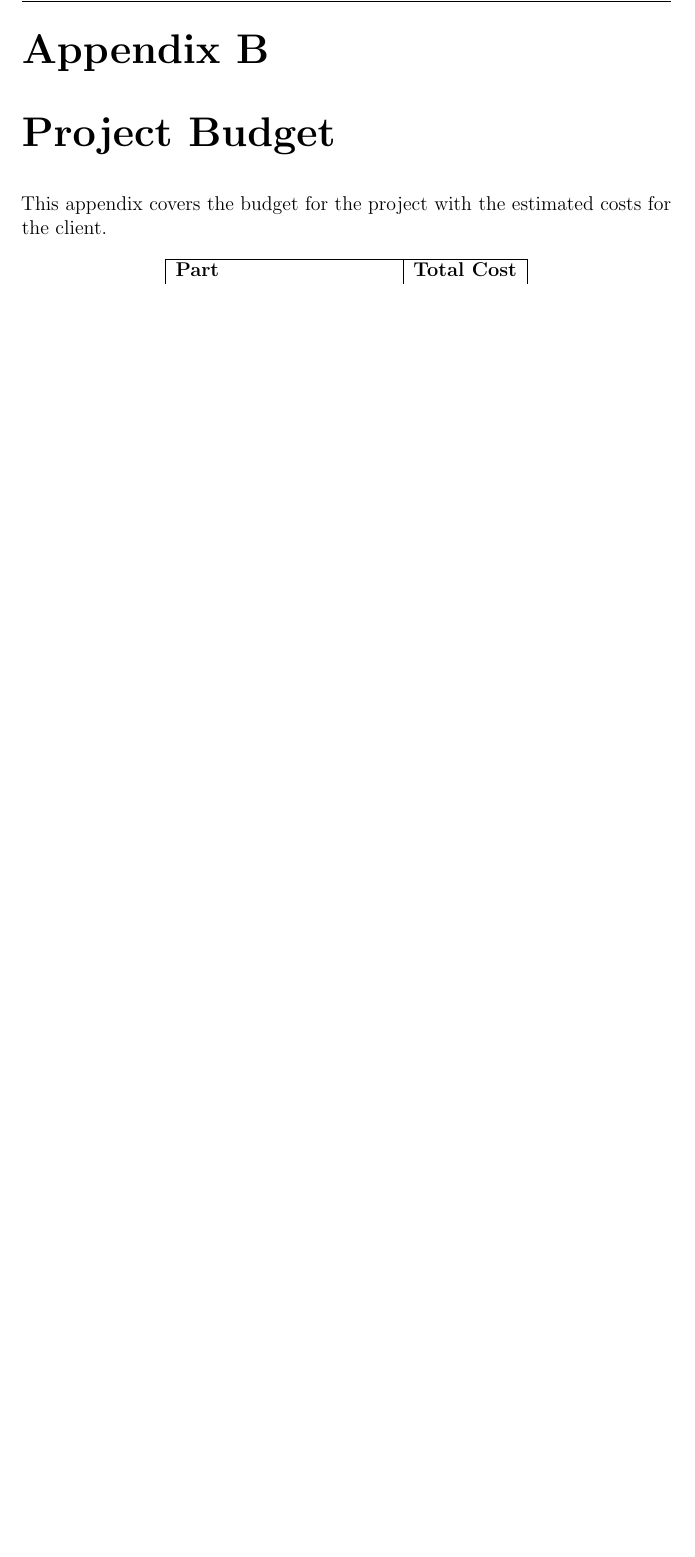
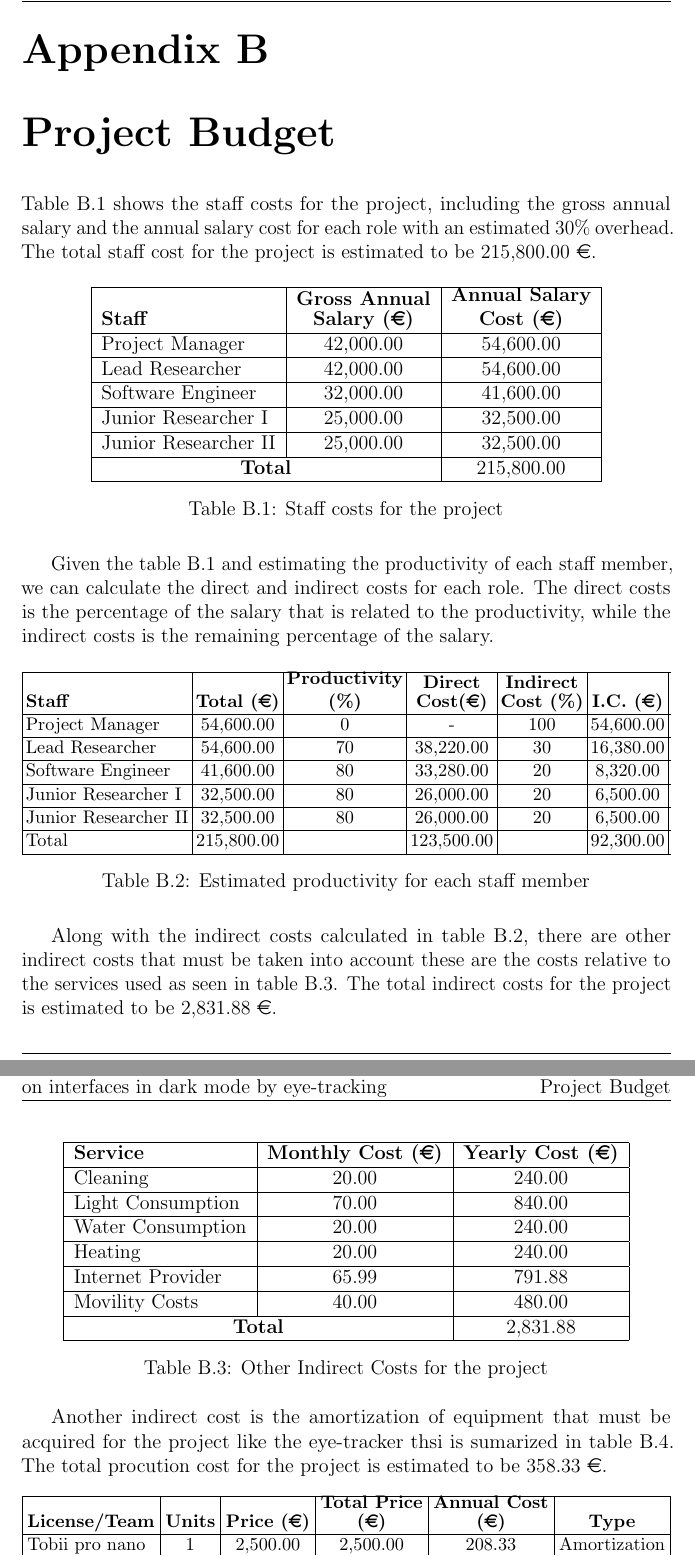
Before and after one commit to andrrsin/TFG, a LaTeX thesis (docs/main.tex, which reads docs/chapters/budget.tex): part of page 70 of 71 before the commit and two parts of pages 70 and 71 of 72 after it, the two joined at a grey line, cut so that both start at the same text, the shorter picture padded with empty space. Compiled offline with pdfLaTeX.

Commit message:
budget changes

```diff
--- a/docs/chapters/budget.tex
+++ b/docs/chapters/budget.tex
@@ -1,3 +1,80 @@
 \chapter{Project Budget}
 \label{chap:budget}
-This appendix covers the budget for the project with the estimated costs for the client.
+Table \ref{tab:staff} shows the staff costs for the project, including the gross annual salary
+and the annual salary cost for each role with an estimated 30\% overhead. The total staff cost
+for the project is estimated to be 215,800.00 \euro.
+% Tabla STaff
+\begin{table} [H]
+    \centering
+    \begin{tabular}{|l|c|c|}
+        \hline
+        \textbf{Staff} & \textbf{\shortstack{Gross Annual\\Salary (\euro)}} & \textbf{\shortstack{Annual Salary\\Cost (\euro)}} \\ \hline
+        Project Manager & 42,000.00 & 54,600.00  \\ \hline
+        Lead Researcher & 42,000.00 & 54,600.00 \\ \hline
+        Software Engineer & 32,000.00 & 41,600.00  \\ \hline
+        Junior Researcher I & 25,000.00 & 32,500.00  \\ \hline
+        Junior Researcher II & 25,000.00 & 32,500.00  \\ \hline
+         \multicolumn{2}{|c|}{\textbf{Total}} & 215,800.00 \\ \hline
+    \end{tabular}
+    \caption{Staff costs for the project}
+    \label{tab:staff}
+\end{table}
+Given the table \ref{tab:staff} and estimating the productivity of each staff member,
+we can calculate the direct and indirect costs for each role. The direct costs is the percentage of the salary
+that is related to the productivity, while the indirect costs is the remaining percentage of the salary.
+% Tabla Staff Productivity
+\begin{table} [H]
+    \centering
+    \small
+    \setlength{\tabcolsep}{2pt}
+    \begin{tabularx}{\textwidth}{|l|c|c|c|c|c|}
+        \hline
+        \textbf{Staff} & \textbf{Total (\euro)} & \textbf{\shortstack{Productivity\\(\%)}} & \textbf{\shortstack{Direct\\Cost(\euro)}} & \textbf{\shortstack{Indirect\\Cost (\%)}} & \textbf{I.C. (\euro)} \\ \hline
+        Project Manager & 54,600.00 & 0  & - & 100 & 54,600.00 \\ \hline
+        Lead Researcher & 54,600.00 & 70  & 38,220.00 & 30 & 16,380.00 \\ \hline
+        Software Engineer & 41,600.00 & 80  & 33,280.00 & 20 & 8,320.00 \\ \hline
+        Junior Researcher I & 32,500.00 & 80  & 26,000.00 & 20 & 6,500.00 \\ \hline
+        Junior Researcher II & 32,500.00 & 80  & 26,000.00 & 20 & 6,500.00 \\ \hline
+        Total & 215,800.00 &  & 123,500.00 &  & 92,300.00 \\ \hline
+    \end{tabularx}
+    \caption{Estimated productivity for each staff member}
+    \label{tab:productivity}
+\end{table}
+Along with the indirect costs calculated in table \ref{tab:productivity}, there are other indirect costs
+that must be taken into account these are the costs relative to the services used as seen in table \ref{tab:costs}.
+ The total indirect costs for the project is estimated to be 2,831.88 \euro.
+% Tabla Indirect Costs
+\begin{table} [H]
+    \centering
+    \begin{tabular}{|l|c|c|}
+        \hline
+        \textbf{Service} & \textbf{Monthly Cost (\euro)} & \textbf{Yearly Cost (\euro)} \\ \hline
+        Cleaning & 20.00 & 240.00 \\ \hline
+        Light Consumption & 70.00 & 840.00 \\ \hline
+        Water Consumption & 20.00 & 240.00 \\ \hline
+        Heating & 20.00 & 240.00 \\ \hline
+        Internet Provider & 65.99 & 791.88 \\ \hline
+        Movility Costs & 40.00 & 480.00 \\ \hline
+           \multicolumn{2}{|c|}{\textbf{Total}} & 2,831.88 \\ \hline
+    \end{tabular}
+    \caption{Other Indirect Costs for the project}
+    \label{tab:costs}
+\end{table}
+Another indirect cost is the amortization of equipment that must be acquired for the project like the eye-tracker thsi is
+sumarized in table \ref{tab:production_costs}. The total procution cost for the project is estimated to be 358.33 \euro.
+% Tabla Production Costs
+\begin{table} [H]
+    \centering
+    \small
+    \setlength{\tabcolsep}{3pt}
+    \begin{tabularx}{\textwidth}{|>{\raggedright\arraybackslash}X|c|c|c|c|c|}
+        \hline
+        \textbf{License/Team} & \textbf{Units} & \textbf{Price (\euro)} &
+         \textbf{\shortstack{Total Price\\(\euro)}} & \textbf{\shortstack{Annual Cost\\(\euro)}} & \textbf{Type} \\ \hline
+        Tobii pro nano & 1 & 2,500.00 & 2,500.00 & 208.33 & Amortization \\ \hline
+        Tobii Pro Lab License & 1 & 1,800.00 & 1,800.00 & 160.00 & Amortization \\ \hline
+        \multicolumn{4}{|r|}{\textbf{Total}} & 358.33 &  \\ \hline
+    \end{tabularx}
+    \caption{Summary of production costs for the project}
+    \label{tab:production_costs}
+\end{table}
@@ -5,4 +98,3 @@ This appendix covers the budget for the project with the estimated costs for the
     \centering
     \begin{tabular}{|l|c|}
         \hline
-        \textbf{Part} & \textbf{Total Cost} \\
```
Also changed, not shown: docs/main.pdf, docs/chapters/budget.tex (29 more changed lines), 1 other file.
